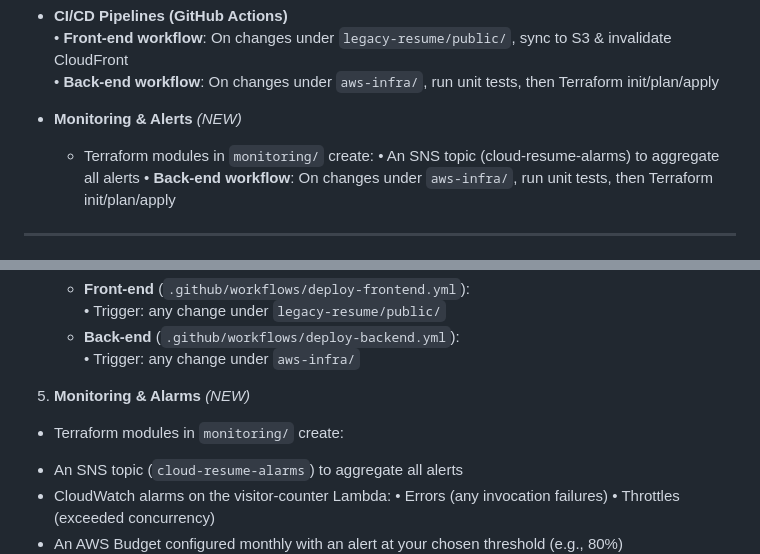
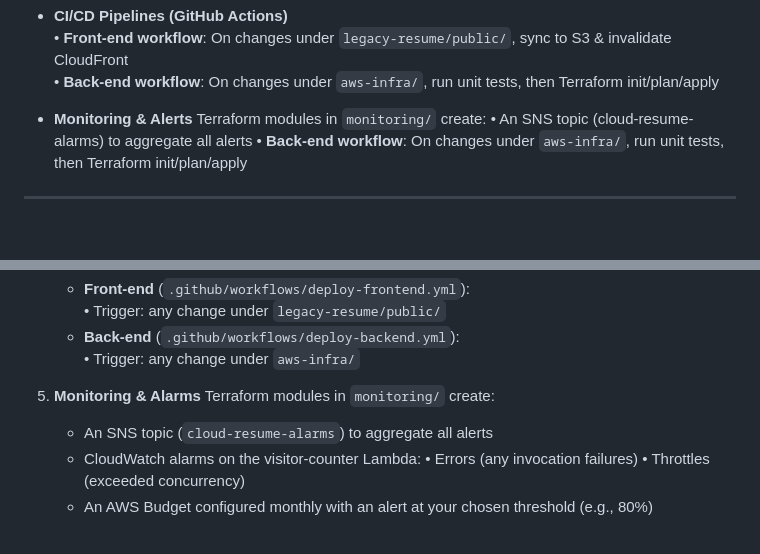
Before and after one commit to cmorgan3324/cloud-resume-challenge, a Markdown page: README.md, 2 parts joined by grey strips. Rendered like a GitHub page; blank space fills up the shorter version.

Commit message:
readme adjustments

```diff
--- a/README.md
+++ b/README.md
@@ -41,8 +41,8 @@ This monorepo contains:
   • **Front-end workflow**: On changes under `legacy-resume/public/`, sync to S3 & invalidate CloudFront
   • **Back-end workflow**: On changes under `aws-infra/`, run unit tests, then Terraform init/plan/apply
 
-- **Monitoring & Alerts** *(NEW)*
-  * Terraform modules in `monitoring/` create:
+- **Monitoring & Alerts**
+  Terraform modules in `monitoring/` create:
     • An SNS topic (cloud-resume-alarms) to aggregate all alerts
     • **Back-end workflow**: On changes under `aws-infra/`, run unit tests, then Terraform init/plan/apply
 
@@ -131,8 +131,8 @@ This monorepo contains:
    - **Back-end** (`.github/workflows/deploy-backend.yml`):
      • Trigger: any change under `aws-infra/`
 
-5. **Monitoring & Alarms** *(NEW)*
-  * Terraform modules in `monitoring/` create:
+5. **Monitoring & Alarms**
+  Terraform modules in `monitoring/` create:
    - An SNS topic (`cloud-resume-alarms`) to aggregate all alerts
    -  CloudWatch alarms on the visitor-counter Lambda:
      • Errors (any invocation failures)
```
